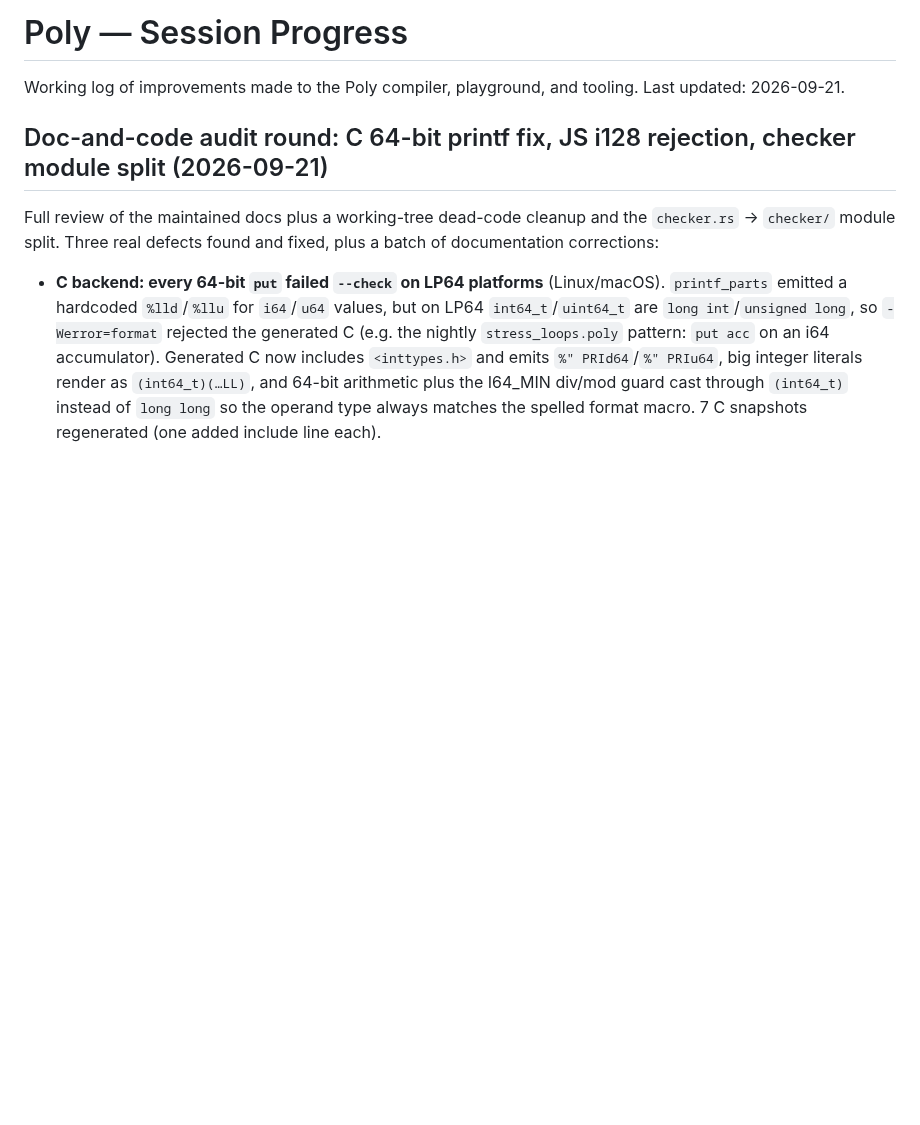
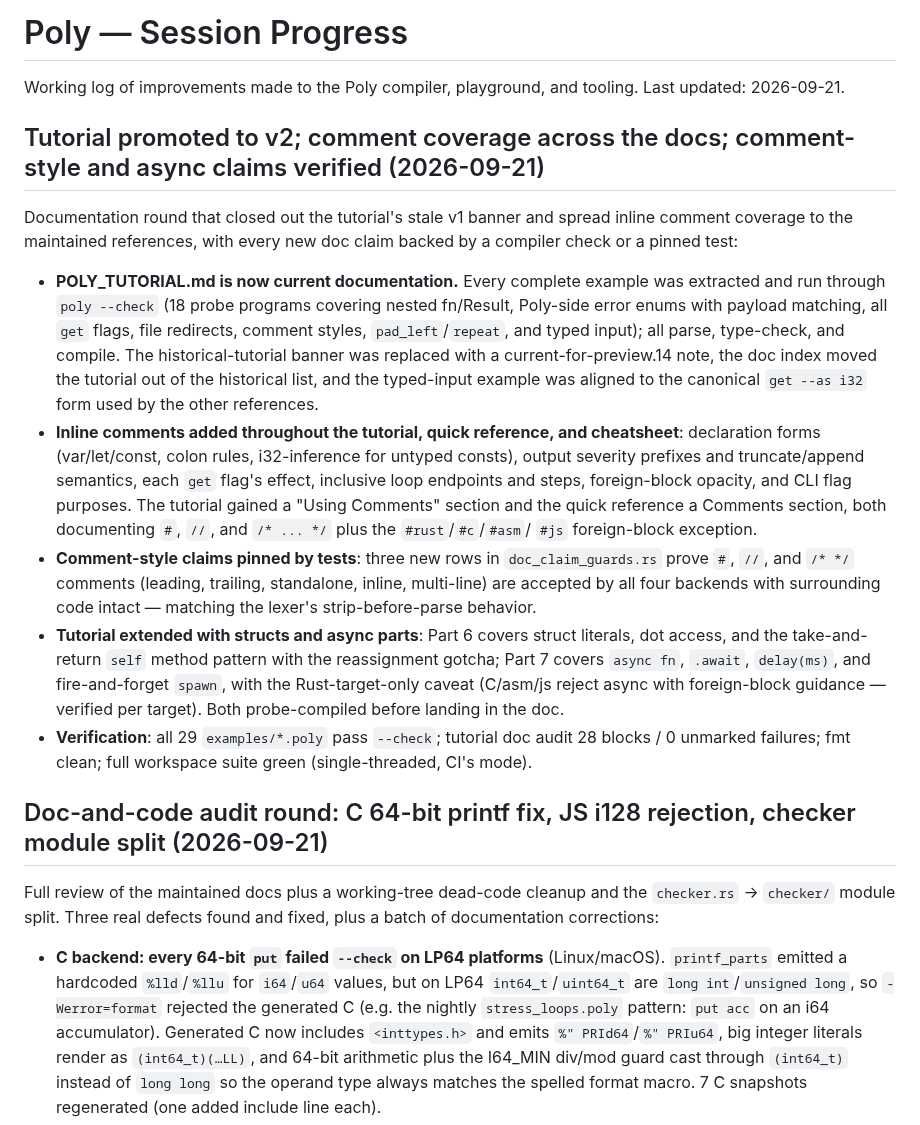
Before and after one commit to aj-nelson-0001/poly, a Markdown page: PROGRESS.md, the part around the change. GitHub-like rendering; blank space fills up the shorter version.

```diff
--- a/PROGRESS.md
+++ b/PROGRESS.md
@@ -2,6 +2,43 @@
 
 Working log of improvements made to the Poly compiler, playground, and tooling.
 Last updated: 2026-09-21.
+
+## Tutorial promoted to v2; comment coverage across the docs; comment-style and async claims verified (2026-09-21)
+
+Documentation round that closed out the tutorial's stale v1 banner and spread
+inline comment coverage to the maintained references, with every new doc claim
+backed by a compiler check or a pinned test:
+
+- **POLY_TUTORIAL.md is now current documentation.** Every complete example
+  was extracted and run through `poly --check` (18 probe programs covering
+  nested fn/Result, Poly-side error enums with payload matching, all `get`
+  flags, file redirects, comment styles, `pad_left`/`repeat`, and typed
+  input); all parse, type-check, and compile. The historical-tutorial banner
+  was replaced with a current-for-preview.14 note, the doc index moved the
+  tutorial out of the historical list, and the typed-input example was
+  aligned to the canonical `get --as i32` form used by the other references.
+- **Inline comments added throughout the tutorial, quick reference, and
+  cheatsheet**: declaration forms (var/let/const, colon rules, i32-inference
+  for untyped consts), output severity prefixes and truncate/append
+  semantics, each `get` flag's effect, inclusive loop endpoints and steps,
+  foreign-block opacity, and CLI flag purposes. The tutorial gained a
+  "Using Comments" section and the quick reference a Comments section,
+  both documenting `#`, `//`, and `/* ... */` plus the `#rust`/`#c`/`#asm`/
+  `#js` foreign-block exception.
+- **Comment-style claims pinned by tests**: three new rows in
+  `doc_claim_guards.rs` prove `#`, `//`, and `/* */` comments (leading,
+  trailing, standalone, inline, multi-line) are accepted by all four
+  backends with surrounding code intact — matching the lexer's
+  strip-before-parse behavior.
+- **Tutorial extended with structs and async parts**: Part 6 covers struct
+  literals, dot access, and the take-and-return `self` method pattern with
+  the reassignment gotcha; Part 7 covers `async fn`, `.await`, `delay(ms)`,
+  and fire-and-forget `spawn`, with the Rust-target-only caveat (C/asm/js
+  reject async with foreign-block guidance — verified per target). Both
+  probe-compiled before landing in the doc.
+- **Verification**: all 29 `examples/*.poly` pass `--check`; tutorial doc
+  audit 28 blocks / 0 unmarked failures; fmt clean; full workspace suite
+  green (single-threaded, CI's mode).
 
 ## Doc-and-code audit round: C 64-bit printf fix, JS i128 rejection, checker module split (2026-09-21)
 
```
Also changed, not shown: POLY_TUTORIAL.md (+48 -0 lines).
